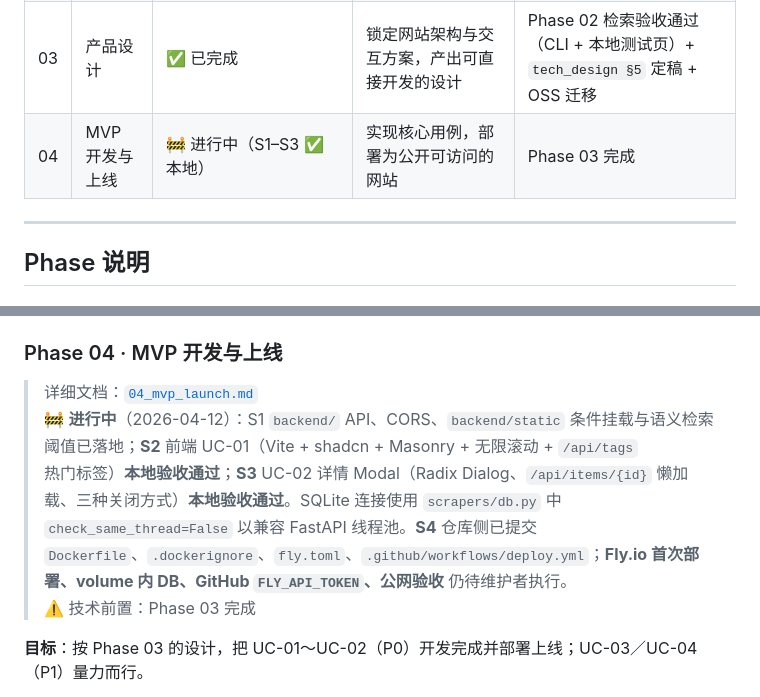
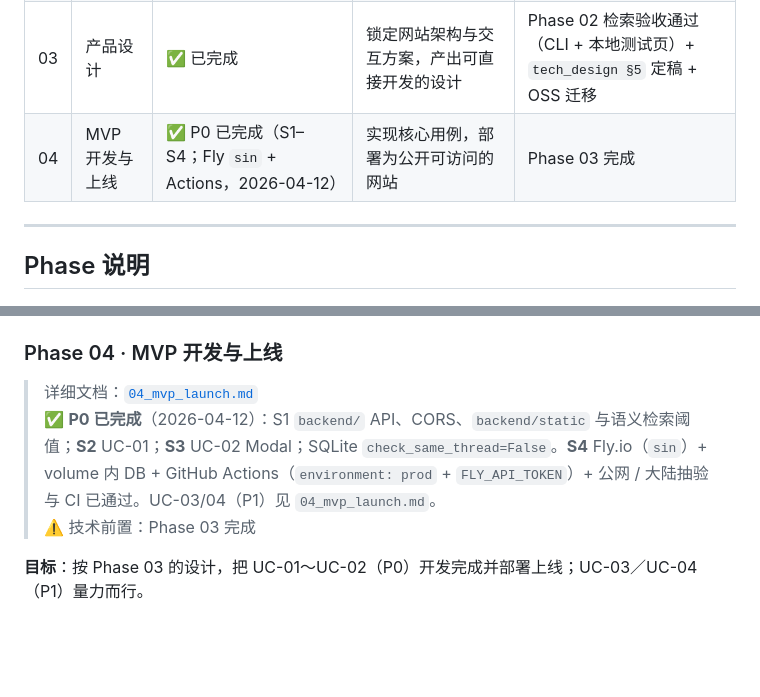
Before and after one commit to PHIL4005/TNJIndex, a Markdown page: docs/mvp/00_roadmap.md, 2 parts joined by grey strips. GitHub-like rendering; blank space fills up the shorter version.

```diff
--- a/docs/mvp/00_roadmap.md
+++ b/docs/mvp/00_roadmap.md
@@ -28,7 +28,7 @@ MVP 交付物是一个**可公开访问的网站**，满足以下用例：
 | 01 | 数据基础 | ✅ 已完成 | 定义 Item Schema，跑通采集 → 入库链路 | `tech_design §1 §2` 定稿 |
 | 02 | AI 标注与索引 | ✅ 已完成（M1–M3：全量标注/embed、固定查询抽检、文档关门） | 图像 → 可检索元数据；建立搜索索引 | Phase 01 ✅ + `tech_design §3 §4` 定稿 |
 | 03 | 产品设计 | ✅ 已完成 | 锁定网站架构与交互方案，产出可直接开发的设计 | Phase 02 检索验收通过（CLI + 本地测试页）+ `tech_design §5` 定稿 + OSS 迁移 |
-| 04 | MVP 开发与上线 | 🚧 进行中（S1–S3 ✅ 本地） | 实现核心用例，部署为公开可访问的网站 | Phase 03 完成 |
+| 04 | MVP 开发与上线 | ✅ P0 已完成（S1–S4；Fly `sin` + Actions，2026-04-12） | 实现核心用例，部署为公开可访问的网站 | Phase 03 完成 |
 
 ---
 
@@ -102,7 +102,7 @@ MVP 交付物是一个**可公开访问的网站**，满足以下用例：
 ### Phase 04 · MVP 开发与上线
 
 > 详细文档：[`04_mvp_launch.md`](04_mvp_launch.md)
-> 🚧 **进行中**（2026-04-12）：S1 `backend/` API、CORS、`backend/static` 条件挂载与语义检索阈值已落地；**S2** 前端 UC-01（Vite + shadcn + Masonry + 无限滚动 + `/api/tags` 热门标签）**本地验收通过**；**S3** UC-02 详情 Modal（Radix Dialog、`/api/items/{id}` 懒加载、三种关闭方式）**本地验收通过**。SQLite 连接使用 `scrapers/db.py` 中 `check_same_thread=False` 以兼容 FastAPI 线程池。**S4** 仓库侧已提交 `Dockerfile`、`.dockerignore`、`fly.toml`、`.github/workflows/deploy.yml`；**Fly.io 首次部署、volume 内 DB、GitHub `FLY_API_TOKEN`、公网验收** 仍待维护者执行。
+> ✅ **P0 已完成**（2026-04-12）：S1 `backend/` API、CORS、`backend/static` 与语义检索阈值；**S2** UC-01；**S3** UC-02 Modal；SQLite `check_same_thread=False`。**S4** Fly.io（`sin`）+ volume 内 DB + GitHub Actions（`environment: prod` + `FLY_API_TOKEN`）+ 公网 / 大陆抽验与 CI 已通过。UC-03/04（P1）见 `04_mvp_launch.md`。
 > ⚠️ 技术前置：Phase 03 完成
 
 **目标**：按 Phase 03 的设计，把 UC-01～UC-02（P0）开发完成并部署上线；UC-03／UC-04（P1）量力而行。
```
Also changed, not shown: docs/mvp/04_mvp_launch.md (+20 -20 lines).
